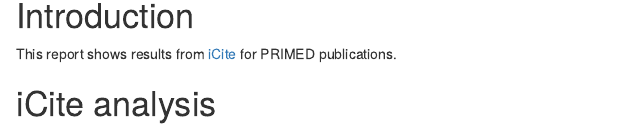
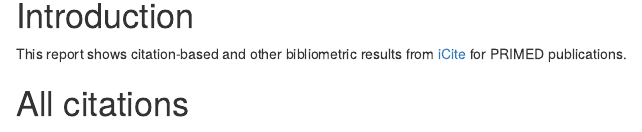
Before and after one commit to UW-GAC/primed-reports, an R Markdown document (primed_icite_report.Rmd): the page in a window 1100 px wide, from 240 px down. Rendered offline with R 4.5, knitr and Pandoc, with nearby package versions; drawn as R Markdown's standard HTML page in place of the format the file asks for; some code elsewhere in the file could not run offline.

Commit message:
Update iCite report based on feedback, round 1

````diff
--- a/primed_icite_report.Rmd
+++ b/primed_icite_report.Rmd
@@ -49,9 +49,9 @@ search_id = readLines(params$search_id_file)
 
 # Introduction
 
-This report shows results from [iCite](https://icite.od.nih.gov/) for PRIMED publications.
+This report shows citation-based and other bibliometric results from [iCite](https://icite.od.nih.gov/) for PRIMED publications.
 
-# iCite analysis
+# All citations
 
 ```{r}
 icite_analysis_url = glue("https://icite.od.nih.gov/results?search_id={search_id}")
````
Also changed, not shown: primed_icite_report.Rmd (2 more changed lines).
